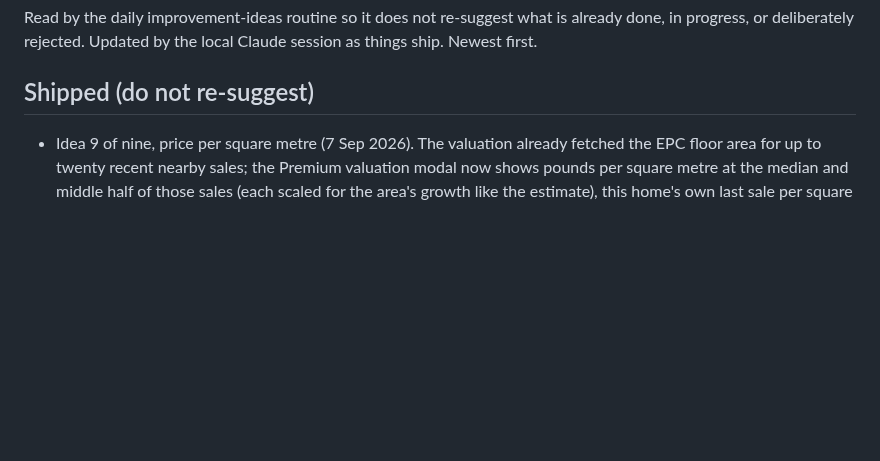
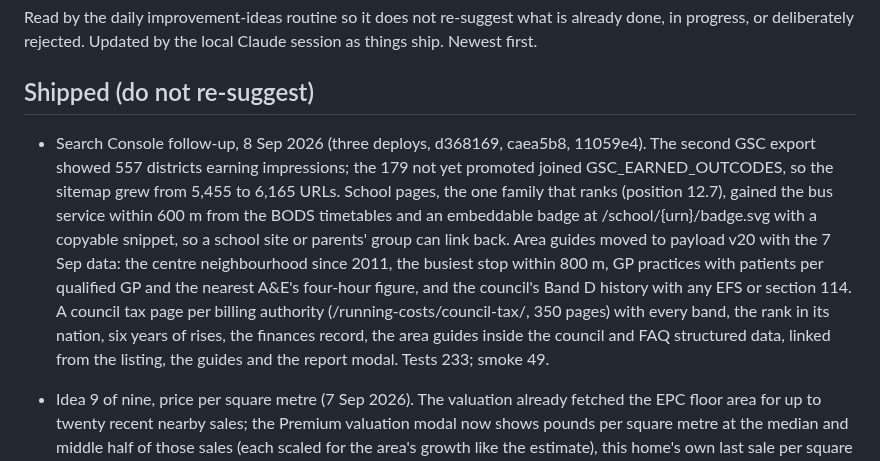
Before and after one commit to mrngmkmichael-cell/propertyvalue, a Markdown page: docs/BRAINSTORM_LOG.md, the part around the change. GitHub-like rendering; blank space fills up the shorter version.

Commit message:
Brainstorm log: the 8 Sep 2026 Search Console follow-up, three deploys

```diff
--- a/docs/BRAINSTORM_LOG.md
+++ b/docs/BRAINSTORM_LOG.md
@@ -6,6 +6,22 @@ the local Claude session as things ship. Newest first.
 
 ## Shipped (do not re-suggest)
 
+- Search Console follow-up, 8 Sep 2026 (three deploys, d368169,
+  caea5b8, 11059e4). The second GSC export showed 557 districts earning
+  impressions; the 179 not yet promoted joined GSC_EARNED_OUTCODES, so
+  the sitemap grew from 5,455 to 6,165 URLs. School pages, the one
+  family that ranks (position 12.7), gained the bus service within
+  600 m from the BODS timetables and an embeddable badge at
+  /school/{urn}/badge.svg with a copyable snippet, so a school site or
+  parents' group can link back. Area guides moved to payload v20 with
+  the 7 Sep data: the centre neighbourhood since 2011, the busiest stop
+  within 800 m, GP practices with patients per qualified GP and the
+  nearest A&E's four-hour figure, and the council's Band D history with
+  any EFS or section 114. A council tax page per billing authority
+  (/running-costs/council-tax/<slug>, 350 pages) with every band, the
+  rank in its nation, six years of rises, the finances record, the area
+  guides inside the council and FAQ structured data, linked from the
+  listing, the guides and the report modal. Tests 233; smoke 49.
 - Idea 9 of nine, price per square metre (7 Sep 2026). The valuation
   already fetched the EPC floor area for up to twenty recent nearby
   sales; the Premium valuation modal now shows pounds per square metre
```
